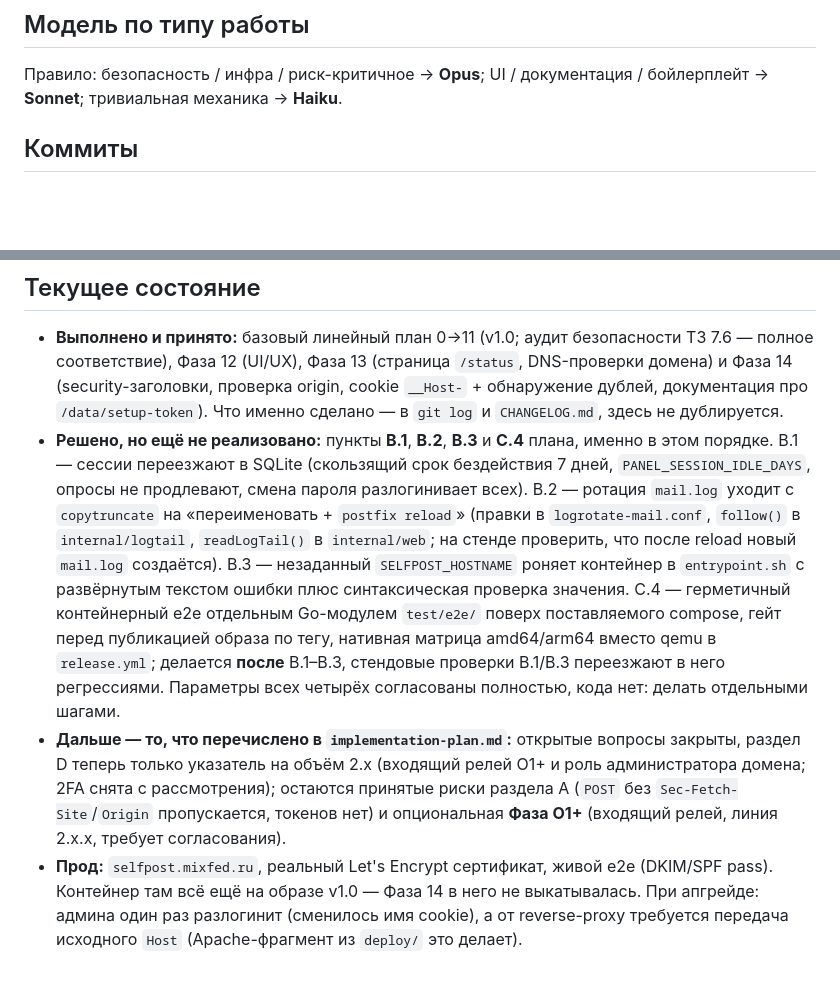
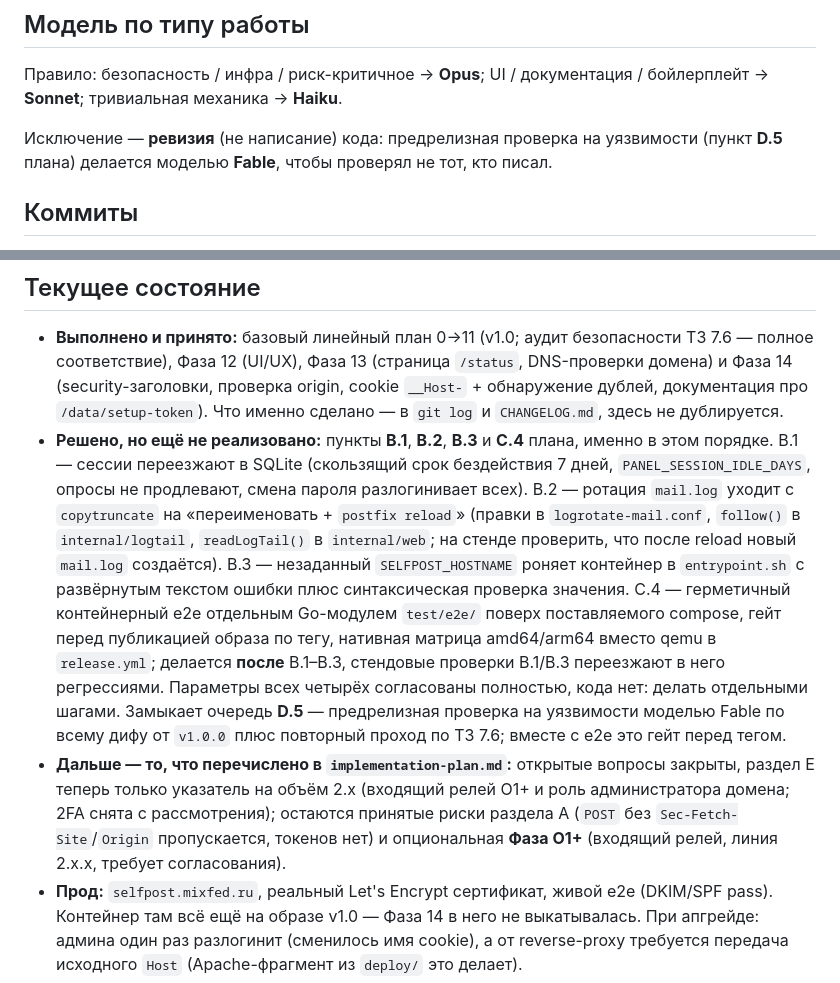
Before and after one commit to mixeme/selfpost, a Markdown page: docs/progress.md, 2 parts joined by grey strips. Rendered like a GitHub page; blank space fills up the shorter version.

```diff
--- a/docs/progress.md
+++ b/docs/progress.md
@@ -15,6 +15,8 @@
 ## Модель по типу работы
 
 Правило: безопасность / инфра / риск-критичное → **Opus**; UI / документация / бойлерплейт → **Sonnet**; тривиальная механика → **Haiku**.
+
+Исключение — **ревизия** (не написание) кода: предрелизная проверка на уязвимости (пункт **D.5** плана) делается моделью **Fable**, чтобы проверял не тот, кто писал.
 
 ## Коммиты
 
@@ -35,8 +37,8 @@
 ## Текущее состояние
 
 - **Выполнено и принято:** базовый линейный план 0→11 (v1.0; аудит безопасности ТЗ 7.6 — полное соответствие), Фаза 12 (UI/UX), Фаза 13 (страница `/status`, DNS-проверки домена) и Фаза 14 (security-заголовки, проверка origin, cookie `__Host-` + обнаружение дублей, документация про `/data/setup-token`). Что именно сделано — в `git log` и `CHANGELOG.md`, здесь не дублируется.
-- **Решено, но ещё не реализовано:** пункты **B.1**, **B.2**, **B.3** и **C.4** плана, именно в этом порядке. B.1 — сессии переезжают в SQLite (скользящий срок бездействия 7 дней, `PANEL_SESSION_IDLE_DAYS`, опросы не продлевают, смена пароля разлогинивает всех). B.2 — ротация `mail.log` уходит с `copytruncate` на «переименовать + `postfix reload`» (правки в `logrotate-mail.conf`, `follow()` в `internal/logtail`, `readLogTail()` в `internal/web`; на стенде проверить, что после reload новый `mail.log` создаётся). B.3 — незаданный `SELFPOST_HOSTNAME` роняет контейнер в `entrypoint.sh` с развёрнутым текстом ошибки плюс синтаксическая проверка значения. C.4 — герметичный контейнерный e2e отдельным Go-модулем `test/e2e/` поверх поставляемого compose, гейт перед публикацией образа по тегу, нативная матрица amd64/arm64 вместо qemu в `release.yml`; делается **после** B.1–B.3, стендовые проверки B.1/B.3 переезжают в него регрессиями. Параметры всех четырёх согласованы полностью, кода нет: делать отдельными шагами.
-- **Дальше — то, что перечислено в `implementation-plan.md`:** открытые вопросы закрыты, раздел D теперь только указатель на объём 2.x (входящий релей O1+ и роль администратора домена; 2FA снята с рассмотрения); остаются принятые риски раздела A (`POST` без `Sec-Fetch-Site`/`Origin` пропускается, токенов нет) и опциональная **Фаза O1+** (входящий релей, линия 2.x.x, требует согласования).
+- **Решено, но ещё не реализовано:** пункты **B.1**, **B.2**, **B.3** и **C.4** плана, именно в этом порядке. B.1 — сессии переезжают в SQLite (скользящий срок бездействия 7 дней, `PANEL_SESSION_IDLE_DAYS`, опросы не продлевают, смена пароля разлогинивает всех). B.2 — ротация `mail.log` уходит с `copytruncate` на «переименовать + `postfix reload`» (правки в `logrotate-mail.conf`, `follow()` в `internal/logtail`, `readLogTail()` в `internal/web`; на стенде проверить, что после reload новый `mail.log` создаётся). B.3 — незаданный `SELFPOST_HOSTNAME` роняет контейнер в `entrypoint.sh` с развёрнутым текстом ошибки плюс синтаксическая проверка значения. C.4 — герметичный контейнерный e2e отдельным Go-модулем `test/e2e/` поверх поставляемого compose, гейт перед публикацией образа по тегу, нативная матрица amd64/arm64 вместо qemu в `release.yml`; делается **после** B.1–B.3, стендовые проверки B.1/B.3 переезжают в него регрессиями. Параметры всех четырёх согласованы полностью, кода нет: делать отдельными шагами. Замыкает очередь **D.5** — предрелизная проверка на уязвимости моделью Fable по всему дифу от `v1.0.0` плюс повторный проход по ТЗ 7.6; вместе с e2e это гейт перед тегом.
+- **Дальше — то, что перечислено в `implementation-plan.md`:** открытые вопросы закрыты, раздел E теперь только указатель на объём 2.x (входящий релей O1+ и роль администратора домена; 2FA снята с рассмотрения); остаются принятые риски раздела A (`POST` без `Sec-Fetch-Site`/`Origin` пропускается, токенов нет) и опциональная **Фаза O1+** (входящий релей, линия 2.x.x, требует согласования).
 - **Прод:** `selfpost.mixfed.ru`, реальный Let's Encrypt сертификат, живой e2e (DKIM/SPF pass). Контейнер там всё ещё на образе v1.0 — Фаза 14 в него не выкатывалась. При апгрейде: админа один раз разлогинит (сменилось имя cookie), а от reverse-proxy требуется передача исходного `Host` (Apache-фрагмент из `deploy/` это делает).
 
 ## Рабочая петля (dev loop) — ВАЖНО
```
Also changed, not shown: docs/implementation-plan.md (+15 -3 lines).
